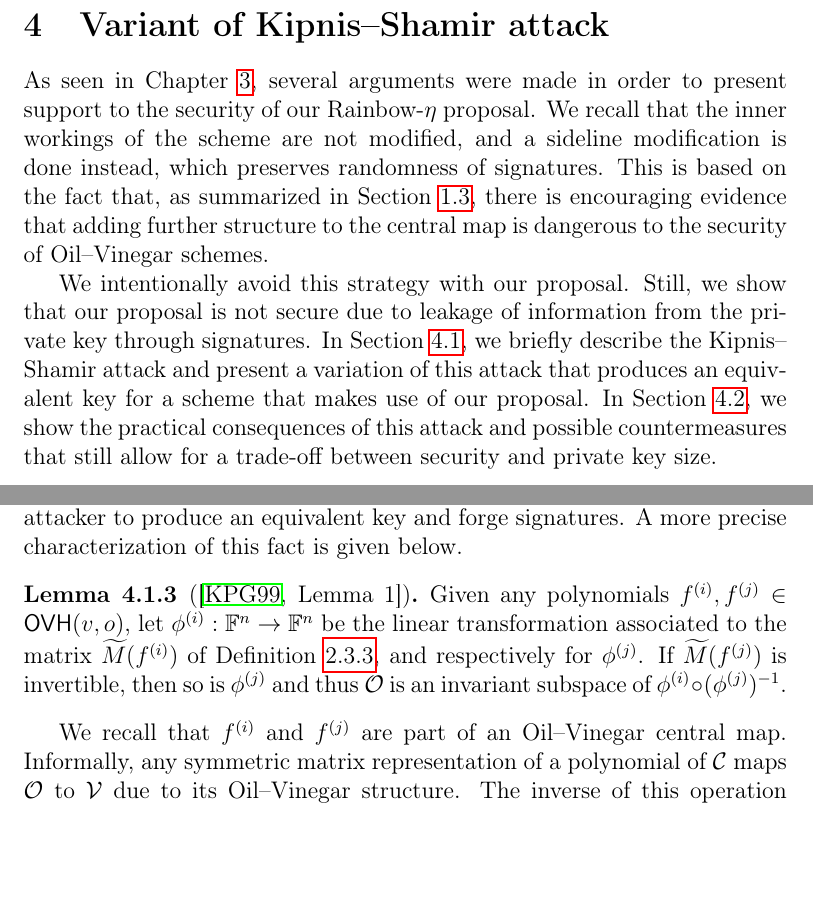
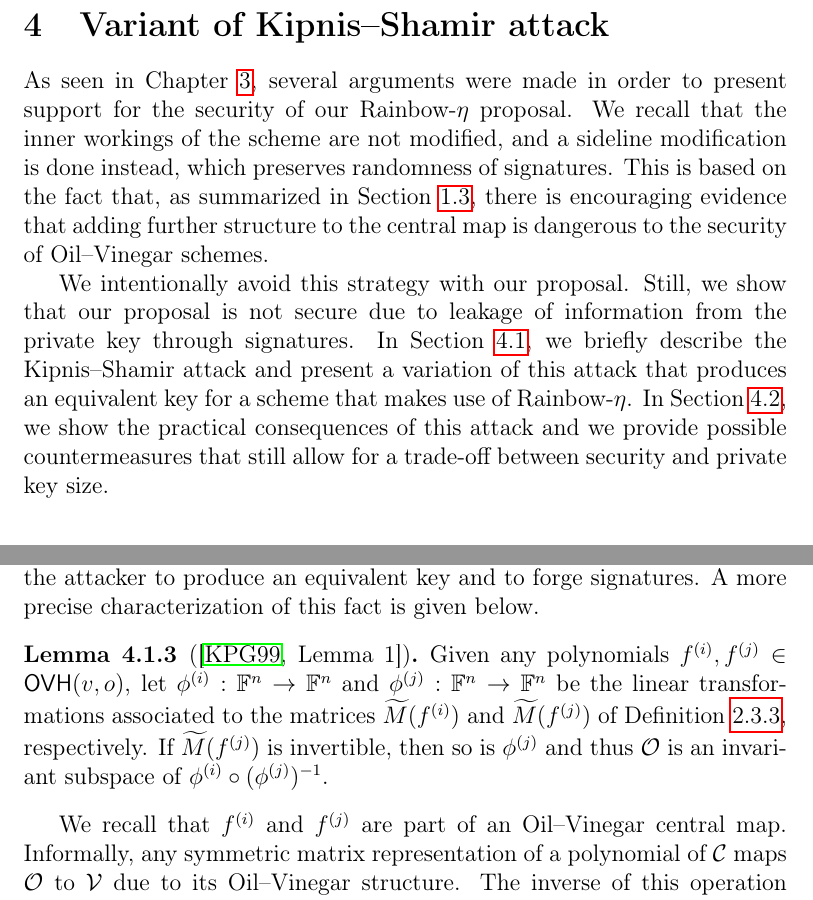
Before and after one commit to zambonin/msc, a LaTeX thesis (main.tex): two parts of pages 54 and 55 of 79, joined at a grey line, cut so that both start at the same text, the shorter picture padded with empty space. Compiled offline with pdfLaTeX.

Commit message:
overleaf_to_git: update main.tex from r16017 to r16030

```diff
--- a/main.tex
+++ b/main.tex
@@ -1299,9 +1299,9 @@ We also briefly discuss the effect of these changes on the signature generation
 
 \chapter{Variant of Kipnis--Shamir attack}\label{ch:attack}
 
-As seen in Chapter~\ref{ch:eta}, several arguments were made in order to present support to the security of our Rainbow-$\eta$ proposal. We recall that the inner workings of the scheme are not modified, and a sideline modification is done instead, which preserves randomness of signatures. This is based on the fact that, as summarized in Section~\ref{sec:related}, there is encouraging evidence that adding further structure to the central map is dangerous to the security of Oil--Vinegar schemes.
-
-We intentionally avoid this strategy with our proposal. Still, we show that our proposal is not secure due to leakage of information from the private key through signatures. In Section~\ref{sec:atdesc}, we briefly describe the Kipnis--Shamir attack and present a variation of this attack that produces an equivalent key for a scheme that makes use of our proposal. In Section~\ref{sec:counter}, we show the practical consequences of this attack and possible countermeasures that still allow for a trade-off between security and private key size.
+As seen in Chapter~\ref{ch:eta}, several arguments were made in order to present support for the security of our Rainbow-$\eta$ proposal. We recall that the inner workings of the scheme are not modified, and a sideline modification is done instead, which preserves randomness of signatures. This is based on the fact that, as summarized in Section~\ref{sec:related}, there is encouraging evidence that adding further structure to the central map is dangerous to the security of Oil--Vinegar schemes.
+
+We intentionally avoid this strategy with our proposal. Still, we show that our proposal is not secure due to leakage of information from the private key through signatures. In Section~\ref{sec:atdesc}, we briefly describe the Kipnis--Shamir attack and present a variation of this attack that produces an equivalent key for a scheme that makes use of Rainbow-$\eta$. In Section~\ref{sec:counter}, we show the practical consequences of this attack and we provide possible countermeasures that still allow for a trade-off between security and private key size.
 
 \section{Attack description}\label{sec:atdesc}
 
@@ -1323,10 +1323,10 @@ Consider the vector space $\mathbb{F}^{o}$ that denotes all possible messages, a
   Consider the subset of $\mathbb{F}^{n}$ composed of all vectors with the last $o$ coordinates equal to zero, that is, $\{ (x_{1}, \dots, x_{v}, 0, \dots, 0) \in \mathbb{F}^{n} \}$. The vector subspace of $\mathbb{F}^{n}$ formed by this set with the usual binary operations is the \emph{vinegar subspace}, and denoted by $\mathcal{V}$. The preimage of $\mathcal{V}$ under $\mathcal{L}_{2}$ is given by $\widetilde{\mathcal{V}}$.
 \end{definition}
 
-The main observation of the attack is that combinations of matrices associated to the polynomial systems of $\mathcal{C}$ by Definition~\ref{def:ovh-matrix} are specifically structured. This carries over to the public key, and thus can be used by the attacker to produce an equivalent key and forge signatures. A more precise characterization of this fact is given below.
+The main observation of the attack is that combinations of matrices associated to the polynomial systems of $\mathcal{C}$ by Definition~\ref{def:ovh-matrix} are specifically structured. This carries over to the public key, and thus can be used by the attacker to produce an equivalent key and to forge signatures. A more precise characterization of this fact is given below.
 
 \begin{lemma}[{\cite[Lemma~1]{Kipnis:199904}}]
-  Given any polynomials $f^{(i)}, f^{(j)} \in \textsf{OVH}(v, o)$, let $\phi^{(i)} : \mathbb{F}^{n} \to \mathbb{F}^{n}$ be the linear transformation associated to the matrix $\widetilde{M}(f^{(i)})$ of Definition~\ref{def:ovh-matrix}, and respectively for $\phi^{(j)}$. If $\widetilde{M}(f^{(j)})$ is invertible, then so is $\phi^{(j)}$ and thus $\mathcal{O}$ is an invariant subspace of $\phi^{(i)} \circ (\phi^{(j)})^{-1}$.
+  Given any polynomials $f^{(i)}, f^{(j)} \in \textsf{OVH}(v, o)$, let $\phi^{(i)} : \mathbb{F}^{n} \to \mathbb{F}^{n}$ and $\phi^{(j)} : \mathbb{F}^{n} \to \mathbb{F}^{n}$ be the linear transformations associated to the matrices $\widetilde{M}(f^{(i)})$ and $\widetilde{M}(f^{(j)})$ of Definition~\ref{def:ovh-matrix}, respectively. If $\widetilde{M}(f^{(j)})$ is invertible, then so is $\phi^{(j)}$ and thus $\mathcal{O}$ is an invariant subspace of $\phi^{(i)} \circ (\phi^{(j)})^{-1}$.
 \end{lemma}
 
 We recall that $f^{(i)}$ and $f^{(j)}$ are part of an Oil--Vinegar central map. Informally, any symmetric matrix representation of a polynomial of $\mathcal{C}$ maps $\mathcal{O}$ to $\mathcal{V}$ due to its Oil--Vinegar structure. The inverse of this operation gives a mapping from $\mathcal{V}$ to $\mathcal{O}$. By composing the linear transformations obtained from matrices of two distinct polynomials as described above, the oil space becomes an invariant subspace with regards to this new linear transformation.
```
Also changed, not shown: main.tex (2 more changed lines).
